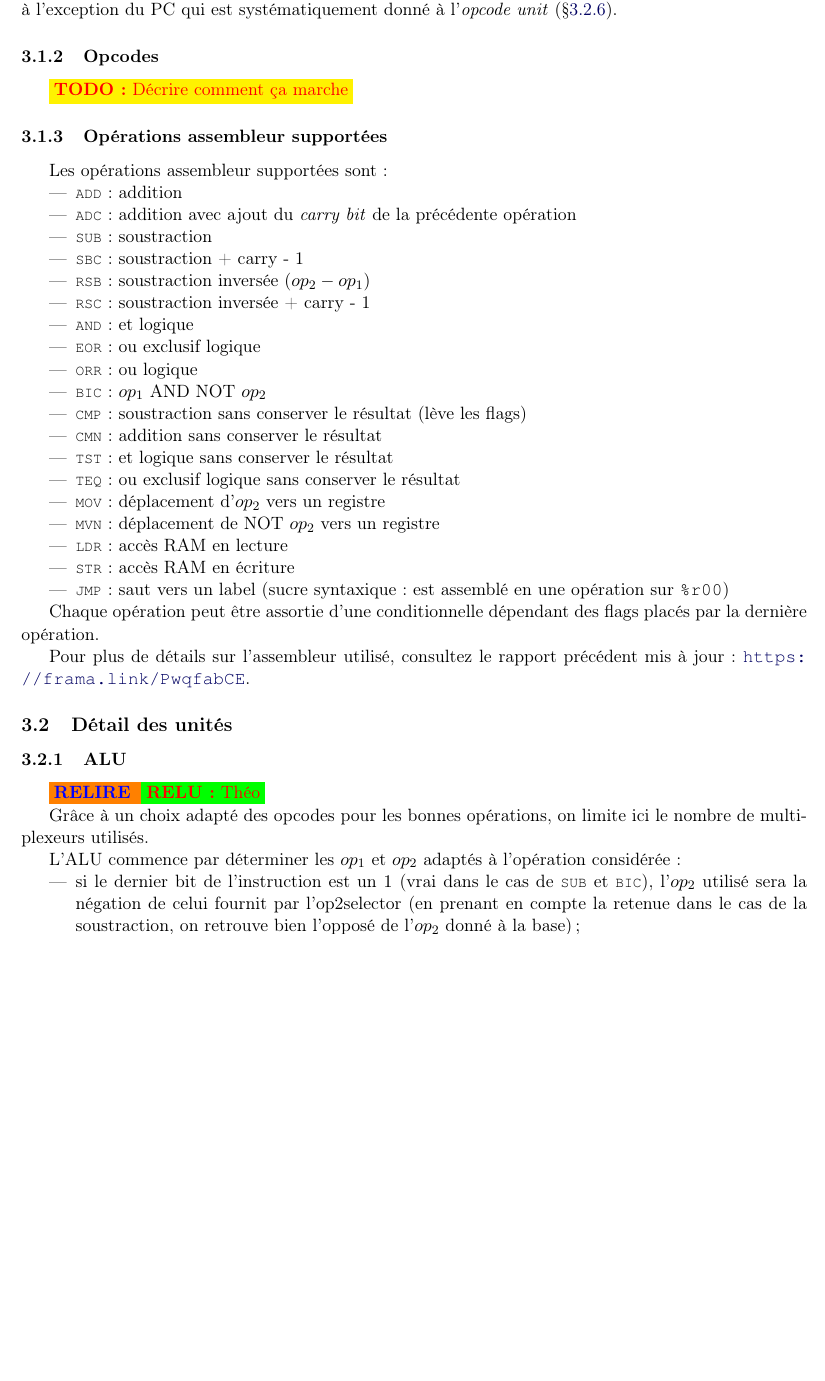
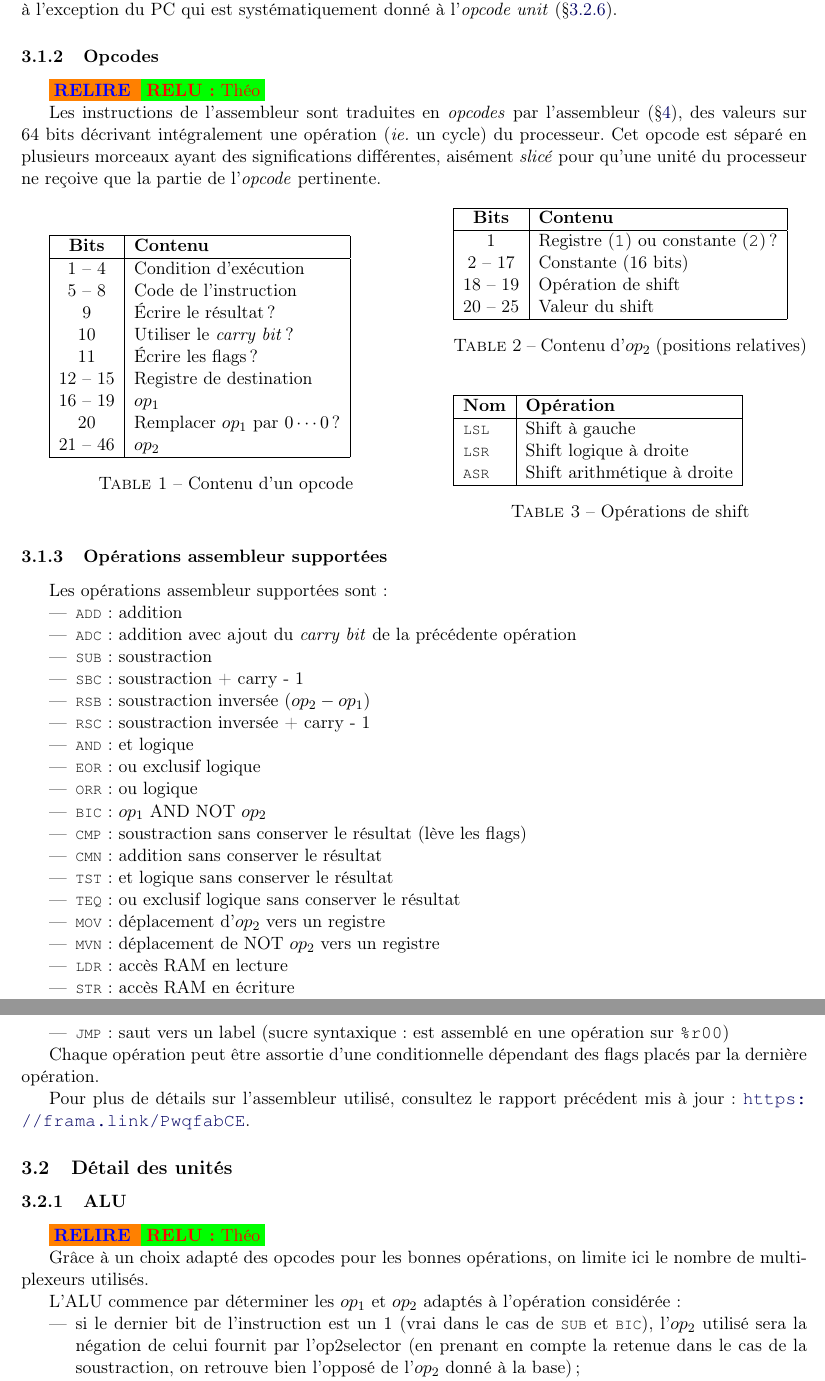
Before and after one commit to tobast/sysdig-full, a LaTeX paper (report_final/report.tex): part of page 4 of 8 before the commit and two parts of pages 4 and 5 of 8 after it, the two joined at a grey line, cut so that both start at the same text, the shorter picture padded with empty space. Compiled offline with pdfLaTeX.

Commit message:
Report : opcodes, few minor changes

```diff
--- a/report_final/report.tex
+++ b/report_final/report.tex
@@ -7,6 +7,7 @@
 \usepackage{amssymb}
 \usepackage{graphicx}
 \usepackage{wrapfig}
+\usepackage{caption}
 \usepackage[left=2cm,right=2cm,top=2cm,bottom=2cm]{geometry}
 \author{Théophile \textsc{Bastian}, Noémie \textsc{Cartier}, Nathanaël \textsc{Courant}}
 
@@ -214,7 +210,53 @@ Nous avons fait le choix d'écrire notre processeur en Python~: le code, une foi
 
 \subsubsection{Opcodes} \label{sssec:opcodes}
 
-\todo{Décrire comment ça marche}
+\relire \relu{Théo}
+
+Les instructions de l'assembleur sont traduites en \textit{opcodes} par l'assembleur (§\ref{sec:cas}), des valeurs sur 64 bits décrivant intégralement une opération (\textit{ie.} un cycle) du processeur. Cet opcode est séparé en plusieurs morceaux ayant des significations différentes, aisément \textit{slicé} pour qu'une unité du processeur ne reçoive que la partie de l'\textit{opcode} pertinente.
+
+\vspace{1em}
+
+\begin{minipage}{0.45\linewidth}
+\begin{tabular}{|c|l|}
+\hline
+\textbf{Bits} & \textbf{Contenu}\\
+\hline
+1 -- 4 & Condition d'exécution \\
+5 -- 8 & Code de l'instruction \\
+9 & Écrire le résultat~? \\
+10 & Utiliser le \textit{carry bit}~?  \\
+11 & Écrire les flags~? \\
+12 -- 15 & Registre de destination \\
+16 -- 19 & $op_1$ \\
+20 & Remplacer $op_1$ par $0\cdots 0$~? \\
+21 -- 46 & $op_2$ \\ \hline
+\end{tabular}
+\captionof{table}{Contenu d'un opcode}
+\end{minipage}
+\hfill
+\begin{minipage}{0.45\linewidth}
+\begin{tabular}{|c|l|}
+\hline
+\textbf{Bits} & \textbf{Contenu} \\ \hline
+1 & Registre (\texttt{1}) ou constante (\texttt{2}) ? \\
+2 -- 17 & Constante (16 bits) \\
+18 -- 19 & Opération de shift \\
+20 -- 25 & Valeur du shift \\
+\hline
+\end{tabular}
+\captionof{table}{Contenu d'$op_2$ (positions relatives)}
+
+\vspace{2em}
+
+\begin{tabular}{|l|l|}
+\hline
+\textbf{Nom} & \textbf{Opération} \\ \hline
+\lstc{LSL} & Shift à gauche \\
+\lstc{LSR} & Shift logique à droite\\
+\lstc{ASR} & Shift arithmétique à droite \\ \hline
+\end{tabular}
+\captionof{table}{Opérations de shift}
+\end{minipage}
 
 \subsubsection{Opérations assembleur supportées}
 
```
Also changed, not shown: report_final/report.tex (9 more changed lines).
